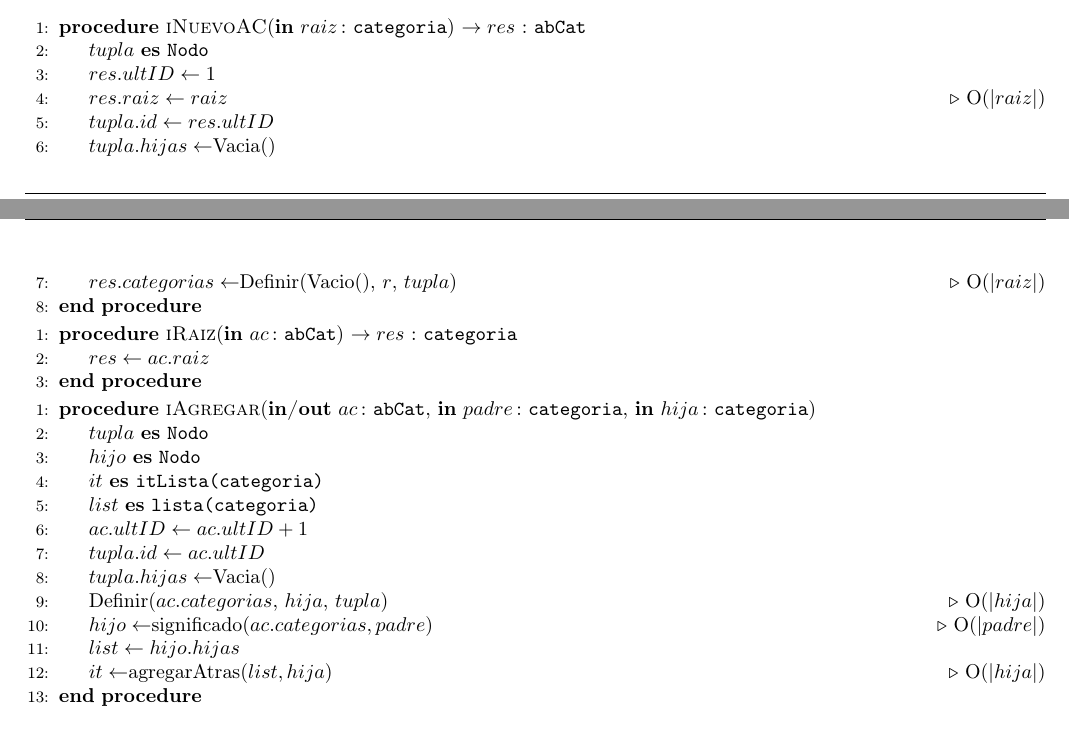
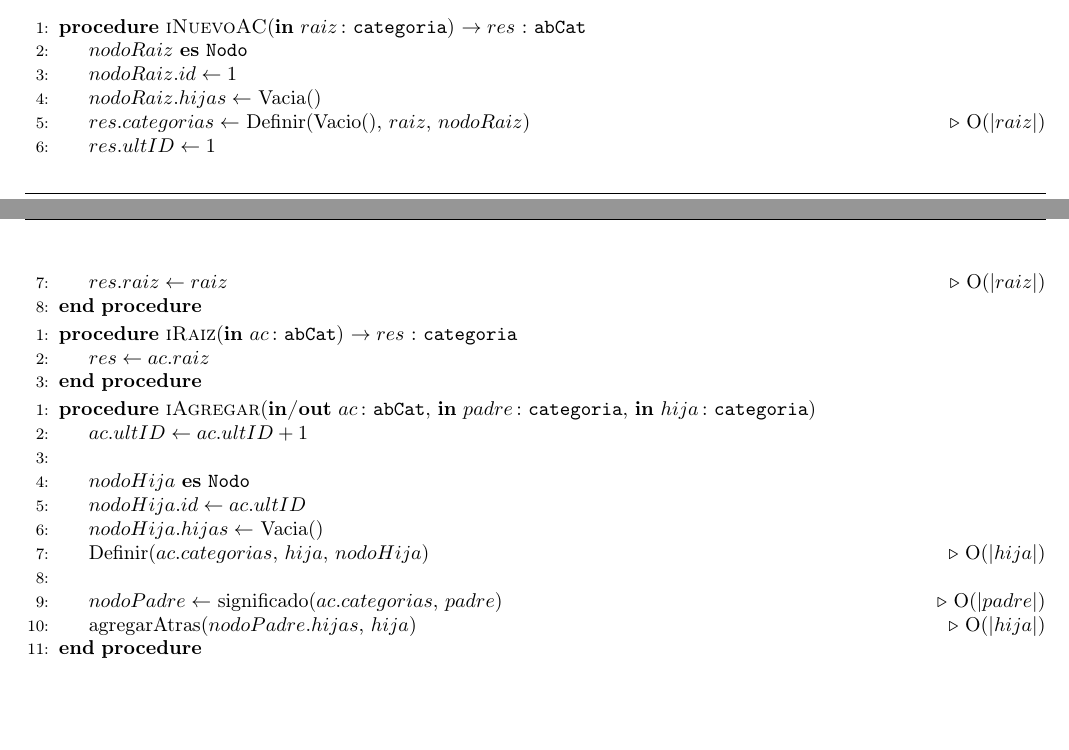
Before and after one commit to sizcovich/TPs-AlgoritmosII, a LaTeX document (tp2/main.tex): two parts of pages 2 and 3 of 5, joined at a grey line, cut so that both start at the same text, the shorter picture padded with empty space. Compiled offline with pdfLaTeX.

Commit message:
Puse nombres de variables más entendibles y saqué algunas variables al pedo

```diff
--- a/tp2/main.tex
+++ b/tp2/main.tex
@@ -231,12 +231,12 @@ Todos los pasos que no tengan especificados sus complejidades se suponen realiza
 
 \begin{algorithmic}[1]
 \Procedure{iNuevoAC}{\In{raiz}{categoria}}{ $\DRef res$ : \TipoVariable{abCat}}
-	\var{tupla}{Nodo}
+	\var{nodoRaiz}{Nodo}
+	\State $nodoRaiz.id \gets 1$
+	\State $nodoRaiz.hijas \gets$ Vacia()
+	\State $res.categorias\gets$ Definir(Vacio(), $raiz$, $nodoRaiz$)\Comment{O(|$raiz$|)}
 	\State $res.ultID\gets 1$
 	\State $res.raiz\gets raiz$\Comment{O(|$raiz$|)}
-	\State $tupla.id \gets res.ultID$
-	\State $tupla.hijas \gets $Vacia()
-	\State $res.categorias\gets $Definir(Vacio(), $r$, $tupla$)\Comment{O(|$raiz$|)}
 \EndProcedure
 \end{algorithmic}
 
@@ -250,18 +250,15 @@ Todos los pasos que no tengan especificados sus complejidades se suponen realiza
 
 \begin{algorithmic}[1]
 \Procedure{iAgregar}{\Inout{ac}{abCat}, \In{padre}{categoria}, \In{hija}{categoria}}
-	\var{tupla}{Nodo}
-	\var{hijo}{Nodo}
-	\var{it}{itLista(categoria)}
-	\var{list}{lista(categoria)}
 	\State $ac.ultID \gets ac.ultID + 1$
-	\State $tupla.id \gets ac.ultID$
-	\State $tupla.hijas \gets $Vacia()
-	\State Definir($ac.categorias$, $hija$, $tupla$)\Comment{O(|$hija$|)}
-	\State $hijo \gets $significado($ac.categorias, padre$)\Comment{O(|$padre$|)}
-	\State $list \gets hijo.hijas$
-	\State $it \gets $agregarAtras($list, hija$)\Comment{O(|$hija$|)}
-
+	\\
+	\var{nodoHija}{Nodo}
+	\State $nodoHija.id \gets ac.ultID$
+	\State $nodoHija.hijas \gets$ Vacia()
+	\State Definir($ac.categorias$, $hija$, $nodoHija$)\Comment{O(|$hija$|)}
+	\\
+	\State $nodoPadre \gets$ significado($ac.categorias$, $padre$)\Comment{O(|$padre$|)}
+	\State agregarAtras($nodoPadre.hijas$, $hija$)\Comment{O(|$hija$|)}
 \EndProcedure
 \end{algorithmic}
 
```
